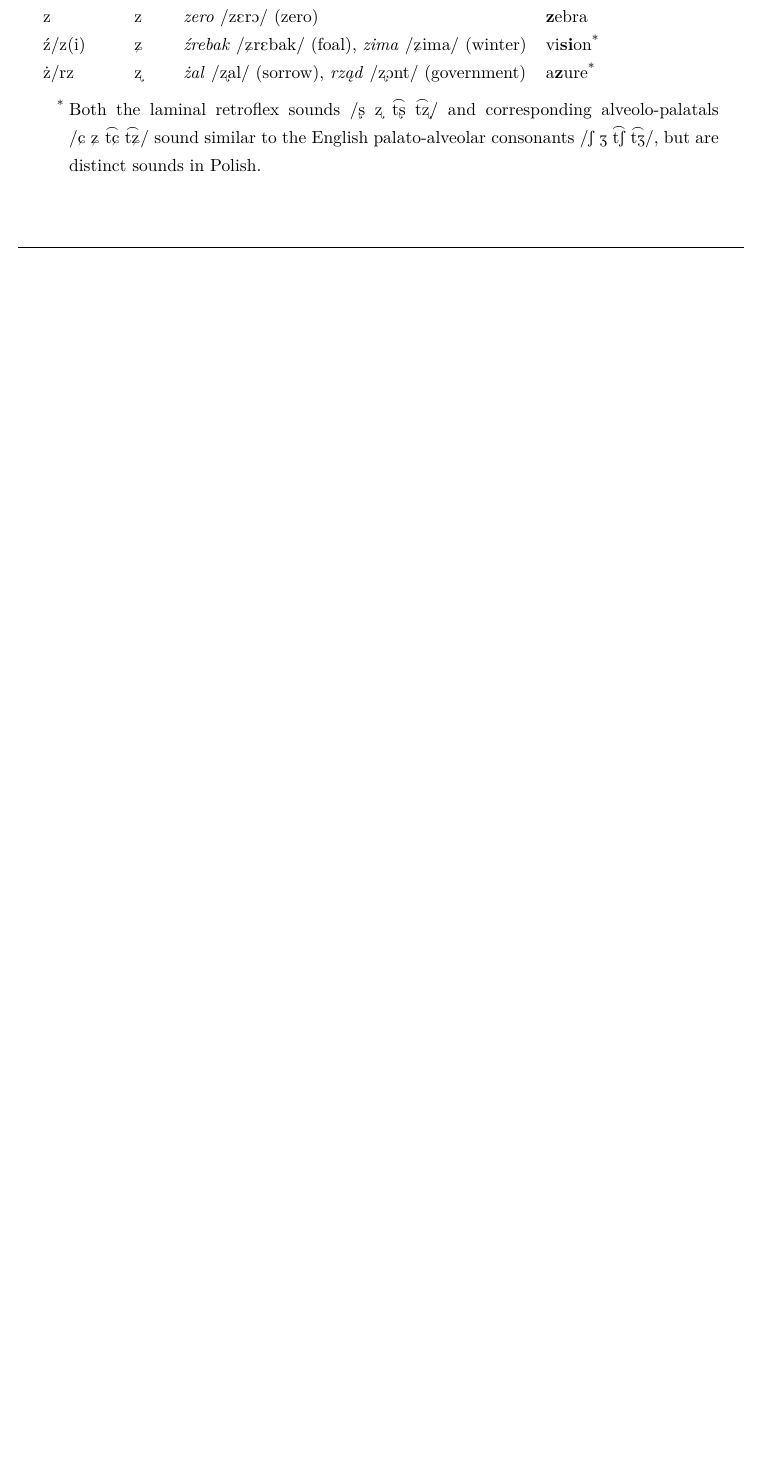
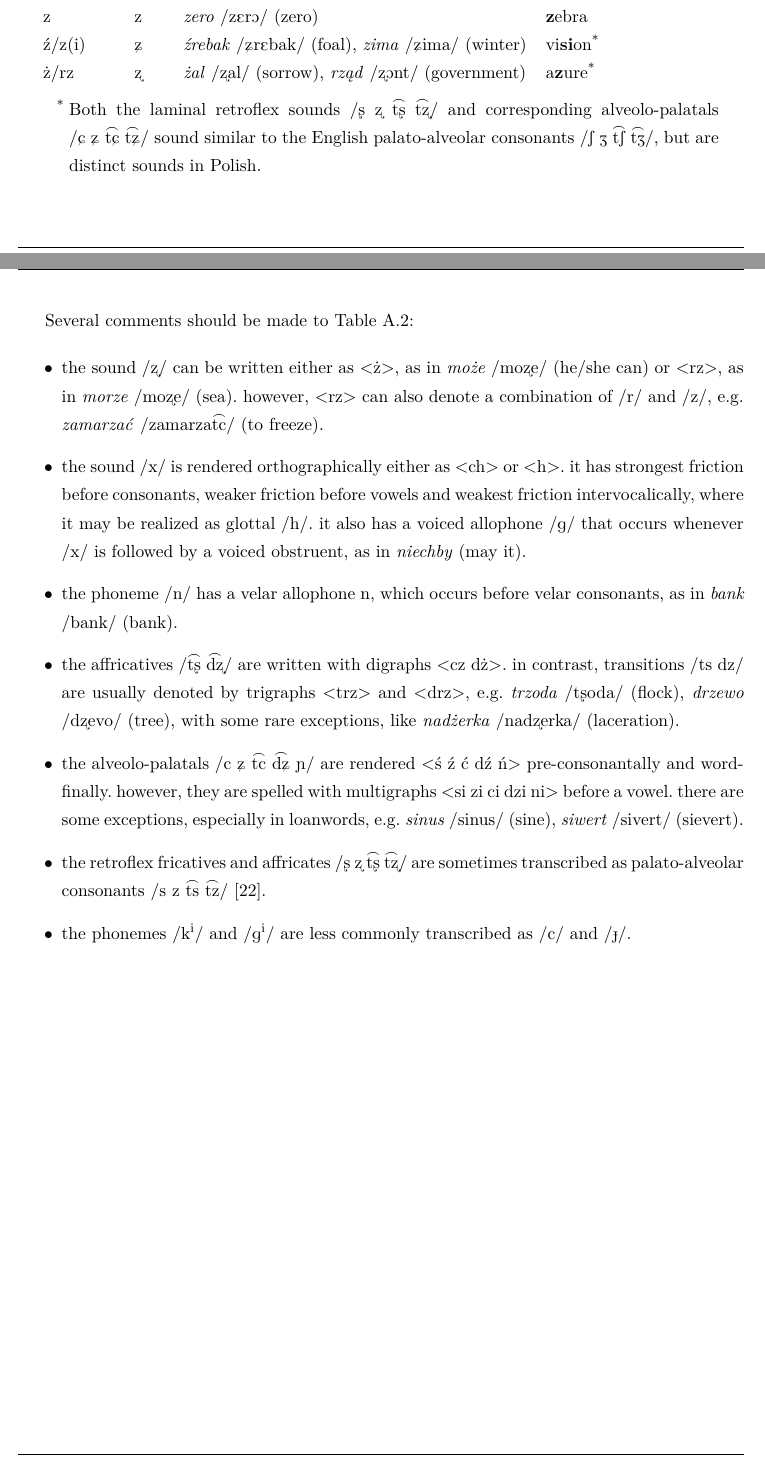
Before and after one commit to curiousTauseef/thesis-2, a LaTeX thesis (thesis.tex, which reads appendixa.tex): part of page 64 of 70 before the commit and two parts of pages 64 and 65 of 71 after it, the two joined at a grey line, cut so that both start at the same text, the shorter picture padded with empty space. Compiled offline with pdfLaTeX.

Commit message:
Move table comments to the Appendix

```diff
--- a/appendixa.tex
+++ b/appendixa.tex
@@ -75,3 +75,17 @@
 \end{table}
 
 \FloatBarrier
+Several comments should be made to Table \ref{table:consonants}:
+
+\begin{itemize}
+\item the sound /\textipa{\:z}/ can be written either as <ż>, as in \textit{może} /\textipa{mo\:ze}/ (he/she can) or <rz>, as in \textit{morze} /\textipa{mo\:ze}/ (sea). however, <rz> can also denote a combination of /\textipa{r}/ and /\textipa{z}/, e.g. \textit{zamarzać} /\textipa{zamarza\t{tc}}/ (to freeze).
+\item the sound /\textipa{x}/ is rendered orthographically either as <ch> or <h>. it has strongest friction before consonants, weaker friction before vowels and weakest friction intervocalically, where it may be realized as glottal /\textipa{h}/. it also has a voiced allophone /\textipa{g}/ that occurs whenever /\textipa{x}/ is followed by a voiced obstruent, as in \textit{niechby} (may it).
+\item the phoneme /\textipa{n}/ has a velar allophone \textipa{n}, which occurs before velar consonants, as in \textit{bank} /\textipa{bank}/ (bank).
+\item the  affricatives /\textipa{\t{t\:s} \t{d\:z}}/ are written with digraphs <cz~dż>. in contrast, transitions /t\:s d\:z/ are usually denoted by trigraphs <trz> and <drz>, e.g. \textit{trzoda} /\textipa{t\:soda}/ (flock), \textit{drzewo} /\textipa{d\:zevo}/ (tree), with some rare exceptions, like \textit{nadżerka} /\textipa{nad\:zerka}/ (laceration).
+\item the alveolo-palatals /\textipa{c~\textctz~\t{tc}~\t{d\textctz}~\textltailn}/ are rendered <ś~ź~ć~dź~ń> pre-consonantally and word-finally. however, they are spelled with multigraphs <si~zi~ci~dzi~ni> before a vowel. there are some exceptions, especially in loanwords, e.g. \textit{sinus} /\textipa{sinus}/ (sine), \textit{siwert} /\textipa{sivert}/ (sievert).
+\item the retroflex fricatives and affricates /\textipa{\:s~\:z~\t{t\:s}~\t{t\:z}}/ are sometimes transcribed as palato-alveolar consonants /\textipa{s~z~\t{ts}~\t{tz}}/ \cite{jassem2003polish}.
+\item the phonemes /\textipa{k\super{i}}/ and /\textipa{g\super{i}}/ are less commonly transcribed as /\textipa{c}/ and /\textipa{\textbardotlessj}/.
+\end{itemize}
+
+
+\FloatBarrier
```
